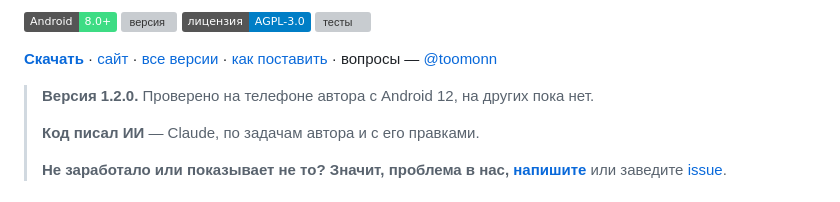
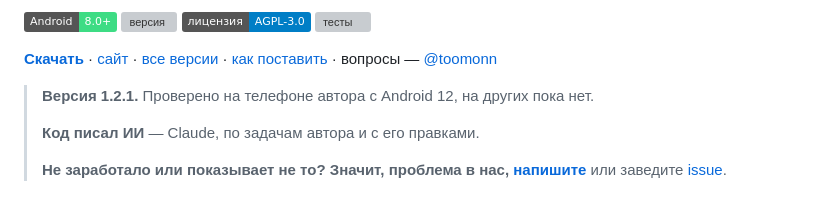
Before and after one commit to tomon-one/kogda-para, a Markdown page: README.md, the part around the change. GitHub-like rendering; badges without logos; grey boxes are pictures that could not be loaded.

Commit message:
README и versions.md: версия 1.2.1
Co-Authored-By: Claude Opus 5.5 <noreply@anthropic.com>

```diff
--- a/README.md
+++ b/README.md
@@ -17,7 +17,7 @@
 · [сайт](https://kogda-para-nsk.ru) · [все версии](https://github.com/tomon-one/kogda-para/releases)
 · [как поставить](docs/install.md) · вопросы — [@toomonn](https://t.me/toomonn)
 
-> **Версия 1.2.0.** Проверено на телефоне автора с Android 12, на других пока
+> **Версия 1.2.1.** Проверено на телефоне автора с Android 12, на других пока
 > нет.
 >
 > **Код писал ИИ** — Claude, по задачам автора и с его правками.
```
Also changed, not shown: docs/versions.md (+2 -1 lines).
